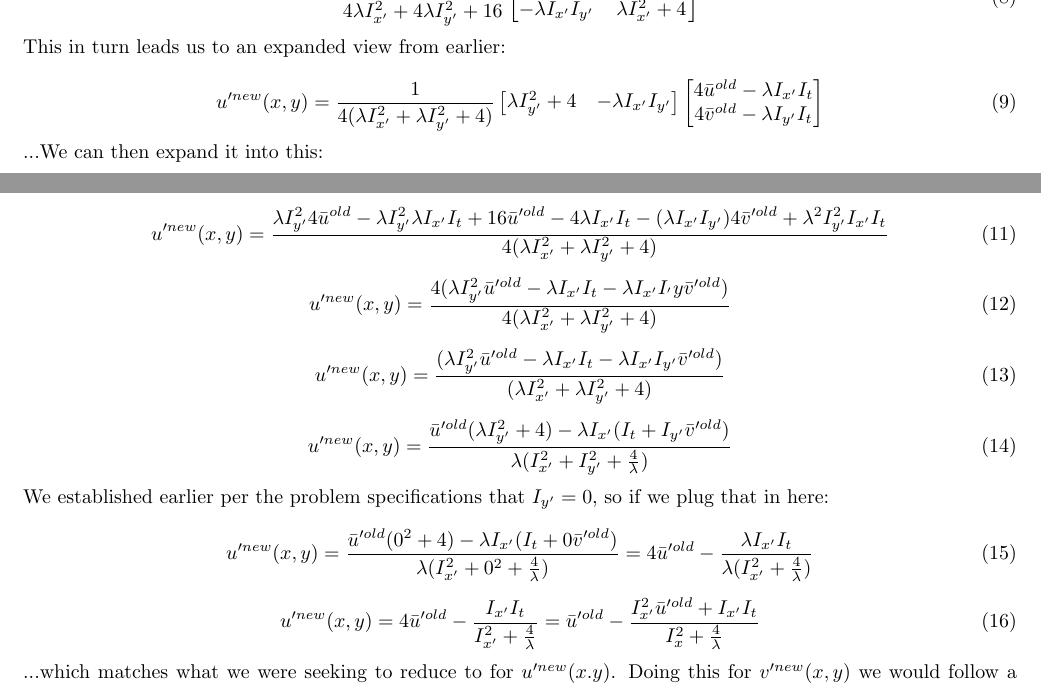
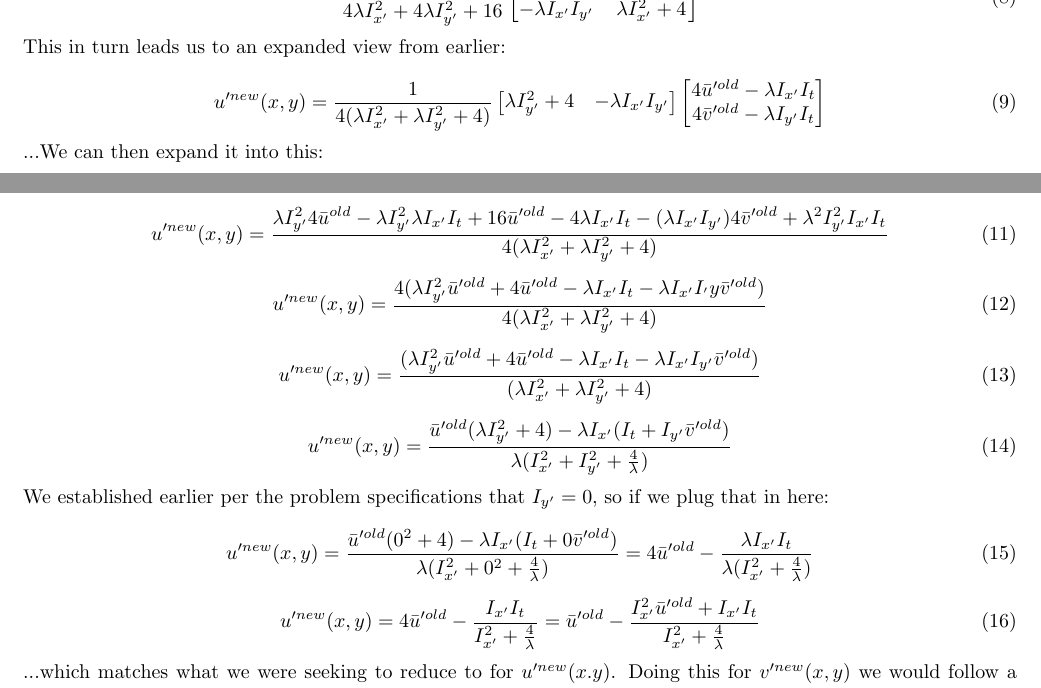
Before and after one commit to hlfshell/rbe549-hw, a LaTeX document (final/final.tex): two parts of pages 1 and 2 of 5, joined at a grey line, cut so that both start at the same text. Compiled offline with pdfLaTeX.

Commit message:
fix: added missing terms in 1

```diff
--- a/final/final.tex
+++ b/final/final.tex
@@ -113,8 +113,8 @@ We wish to show that the update equations:
         \lambda I_{y'}^2 + 4 & -\lambda I_{x'} I_{y'}
     \end{bmatrix}
     \begin{bmatrix}
-        4\bar{u}^{old}-\lambda I_{x'} I_t \\
-        4\bar{v}^{old}-\lambda I_{y'} I_t \\
+        4\bar{u}'^{old}-\lambda I_{x'} I_t \\
+        4\bar{v}'^{old}-\lambda I_{y'} I_t \\
     \end{bmatrix}
 \end{equation}
 
@@ -135,13 +135,13 @@ We wish to show that the update equations:
 
 \begin{equation}
     u'^{new}(x,y) = \frac
-    {4(\lambda I_{y'}^2 \bar{u}'^{old} - \lambda I_{x'} I_t - \lambda I_{x'} I_{'}y \bar{v}'^{old})}
+    {4(\lambda I_{y'}^2 \bar{u}'^{old} + 4\bar{u}'^{old} - \lambda I_{x'} I_t - \lambda I_{x'} I_{'}y \bar{v}'^{old})}
     {4(\lambda I_{x'}^2 + \lambda I_{y'}^2 + 4)}
 \end{equation}
 
 \begin{equation}
     u'^{new}(x,y) = \frac
-    {(\lambda I_{y'}^2 \bar{u}'^{old} - \lambda I_{x'} I_t - \lambda I_{x'} I_{y'} \bar{v}'^{old})}
+    {(\lambda I_{y'}^2 \bar{u}'^{old} + 4\bar{u}'^{old} - \lambda I_{x'} I_t - \lambda I_{x'} I_{y'} \bar{v}'^{old})}
     {(\lambda I_{x'}^2 + \lambda I_{y'}^2 + 4)}
 \end{equation}
 
@@ -160,7 +160,7 @@ We wish to show that the update equations:
 \end{equation}
 
 \begin{equation}
-    u'^{new}(x,y) = 4\bar{u}'^{old}-\frac{I_{x'}I_t}{I_{x'}^2 + \frac{4}{\lambda}} = \bar{u}'^{old} - \frac{I_{x'}^2 \bar{u}'^{old} + I_{x'}I_t}{I_x^2+\frac{4}{\lambda}}
+    u'^{new}(x,y) = 4\bar{u}'^{old}-\frac{I_{x'}I_t}{I_{x'}^2 + \frac{4}{\lambda}} = \bar{u}'^{old} - \frac{I_{x'}^2 \bar{u}'^{old} + I_{x'}I_t}{I_{x'}^2+\frac{4}{\lambda}}
 \end{equation}
 
 \noindent ...which matches what we were seeking to reduce to for $u'^{new}(x.y)$. Doing this for $v'^{new}(x,y)$ we would follow a similar path - we would find that:
```
Also changed, not shown: final/final.pdf.
